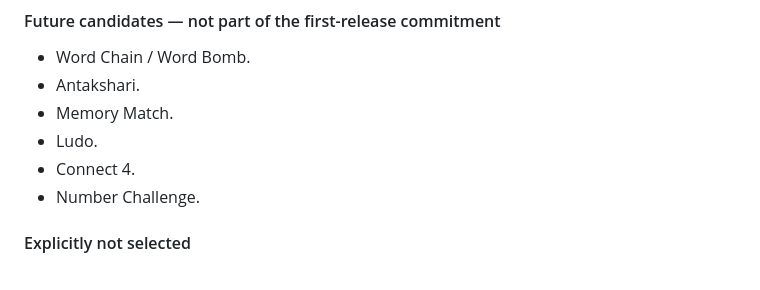
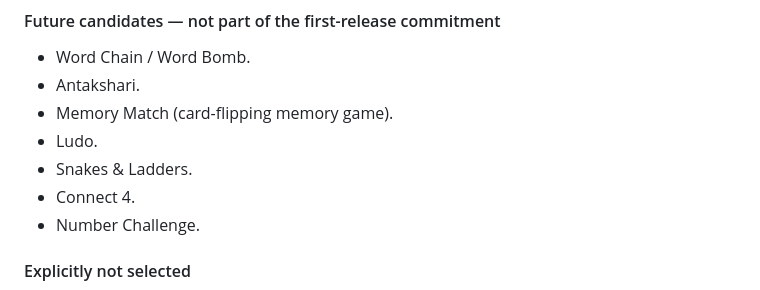
Before and after one commit to LALIT101297/Undercover-Game, a Markdown page: docs/ARCHITECTURE.md, the part around the change. Drawn GitHub-style.

Commit message:
docs: add memory ludo and snakes ladders to roadmap

```diff
--- a/docs/ARCHITECTURE.md
+++ b/docs/ARCHITECTURE.md
@@ -49,8 +49,9 @@ Online actions must be validated server-side for competitive or hidden-informati
 #### Future candidates — not part of the first-release commitment
 - Word Chain / Word Bomb.
 - Antakshari.
-- Memory Match.
+- Memory Match (card-flipping memory game).
 - Ludo.
+- Snakes & Ladders.
 - Connect 4.
 - Number Challenge.
 
```
